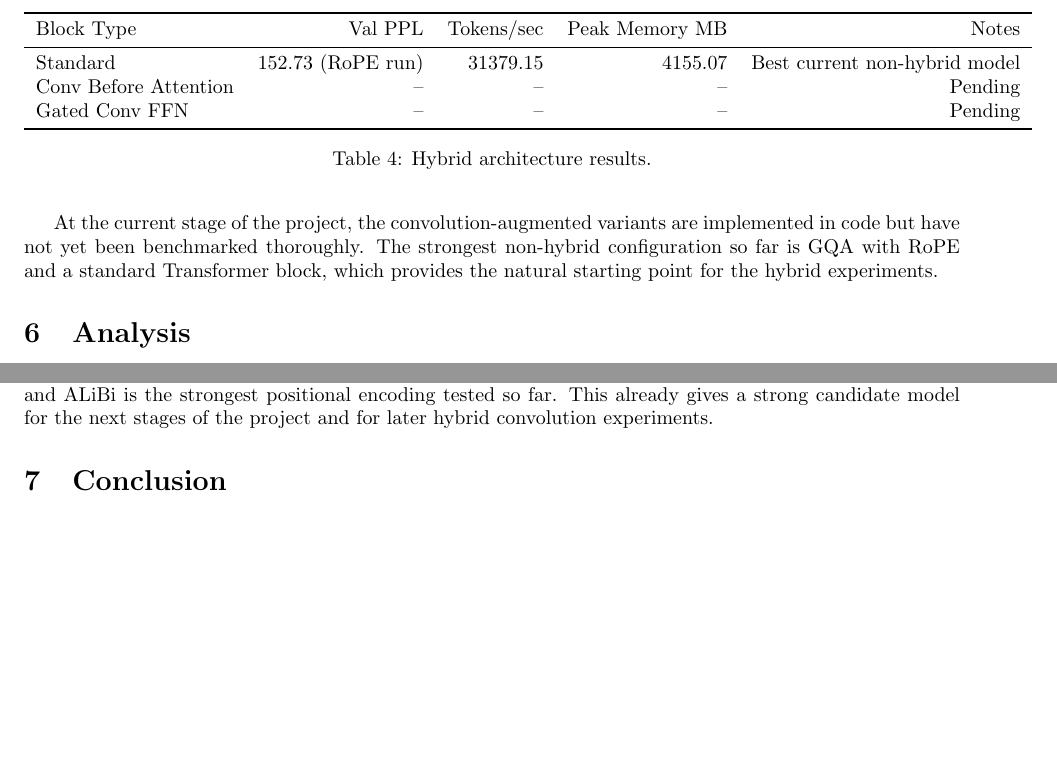
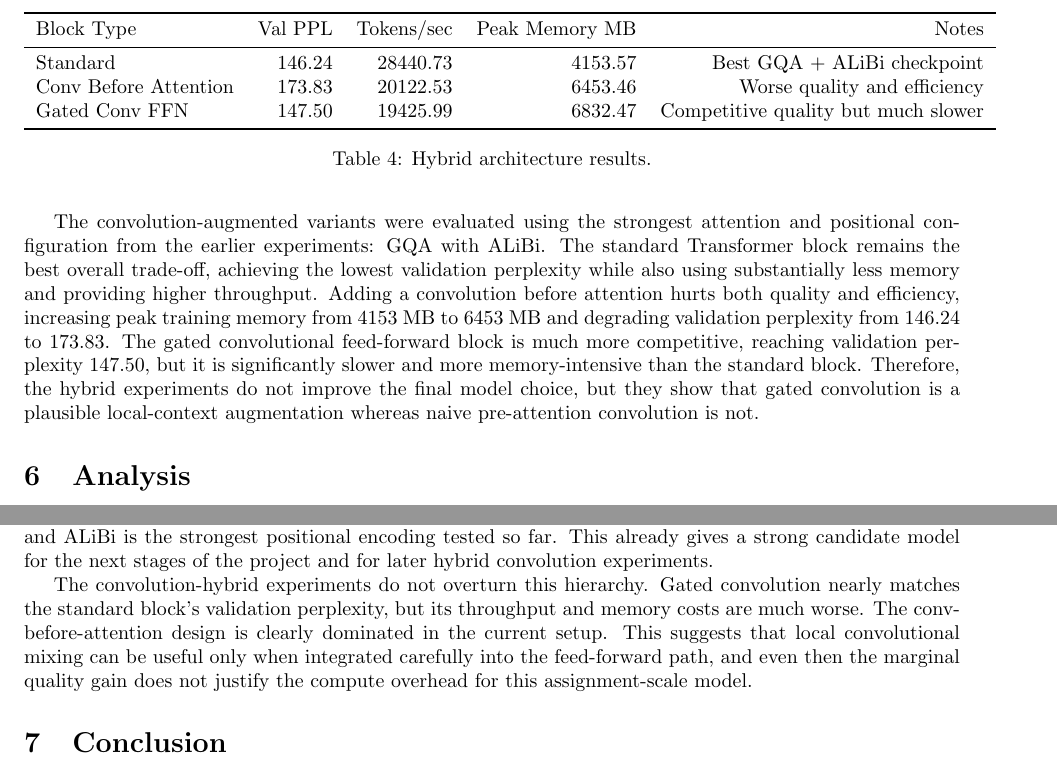
Before and after one commit to IntelligentCourage22/saidl-summer-inductions26, a LaTeX problem sheet (SAiDL-Summer-Assignment-2026/reports/core_ml_report.tex): two parts of page 3 of 3 before the commit and two parts of page 3 of 4 after it, joined at a grey line, cut so that both start at the same text, the shorter picture padded with empty space. Compiled offline with pdfLaTeX.

Commit message:
update core ml hybrid results

```diff
--- a/SAiDL-Summer-Assignment-2026/reports/core_ml_report.tex
+++ b/SAiDL-Summer-Assignment-2026/reports/core_ml_report.tex
@@ -140,18 +140,26 @@ with the best attention and positional encoding from the earlier ablations.
 \toprule
 Block Type & Val PPL & Tokens/sec & Peak Memory MB & Notes \\
 \midrule
-Standard & 152.73 (RoPE run) & 31379.15 & 4155.07 & Best current non-hybrid model \\
-Conv Before Attention & -- & -- & -- & Pending \\
-Gated Conv FFN & -- & -- & -- & Pending \\
+Standard & 146.24 & 28440.73 & 4153.57 & Best GQA + ALiBi checkpoint \\
+Conv Before Attention & 173.83 & 20122.53 & 6453.46 & Worse quality and efficiency \\
+Gated Conv FFN & 147.50 & 19425.99 & 6832.47 & Competitive quality but much slower \\
 \bottomrule
 \end{tabular}
 \caption{Hybrid architecture results.}
 \end{table}
 
-At the current stage of the project, the convolution-augmented variants are
-implemented in code but have not yet been benchmarked thoroughly. The strongest
-non-hybrid configuration so far is GQA with RoPE and a standard Transformer
-block, which provides the natural starting point for the hybrid experiments.
+The convolution-augmented variants were evaluated using the strongest attention
+and positional configuration from the earlier experiments: GQA with ALiBi. The
+standard Transformer block remains the best overall trade-off, achieving the
+lowest validation perplexity while also using substantially less memory and
+providing higher throughput. Adding a convolution before attention hurts both
+quality and efficiency, increasing peak training memory from 4153 MB to 6453 MB
+and degrading validation perplexity from 146.24 to 173.83. The gated
+convolutional feed-forward block is much more competitive, reaching validation
+perplexity 147.50, but it is significantly slower and more memory-intensive than
+the standard block. Therefore, the hybrid experiments do not improve the final
+model choice, but they show that gated convolution is a plausible local-context
+augmentation whereas naive pre-attention convolution is not.
 
 \section{Analysis}
 
@@ -183,6 +191,14 @@ mechanism tested so far, and ALiBi is the strongest positional encoding tested s
 This already gives a strong candidate model for the next stages of the project
 and for later hybrid convolution experiments.
 
+The convolution-hybrid experiments do not overturn this hierarchy. Gated
+convolution nearly matches the standard block's validation perplexity, but its
+throughput and memory costs are much worse. The conv-before-attention design is
+clearly dominated in the current setup. This suggests that local convolutional
+mixing can be useful only when integrated carefully into the feed-forward path,
+and even then the marginal quality gain does not justify the compute overhead
+for this assignment-scale model.
+
 \section{Conclusion}
 
 The baseline standard Transformer with sinusoidal positional encoding establishes
```
Also changed, not shown: SAiDL-Summer-Assignment-2026/reports/core_ml_report.tex (4 more changed lines).
